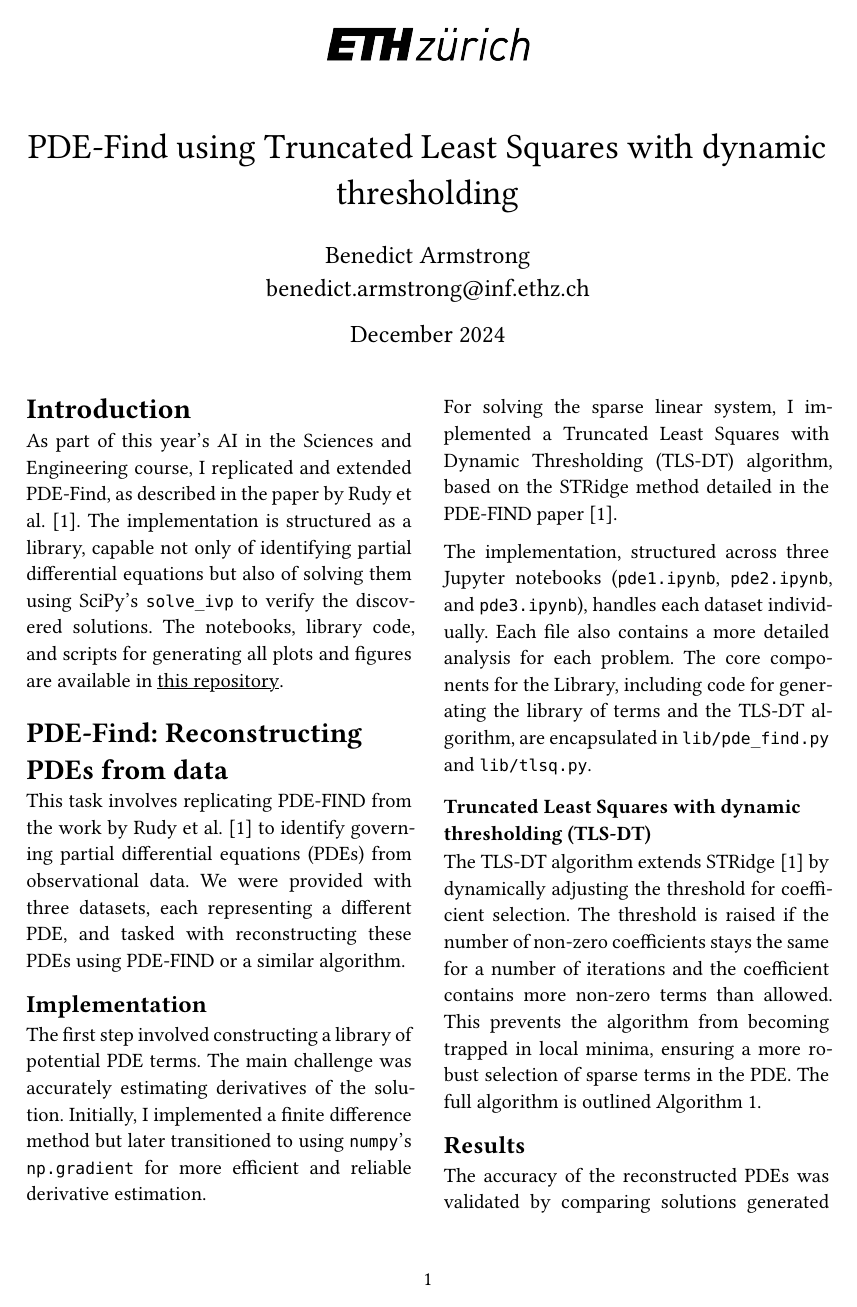
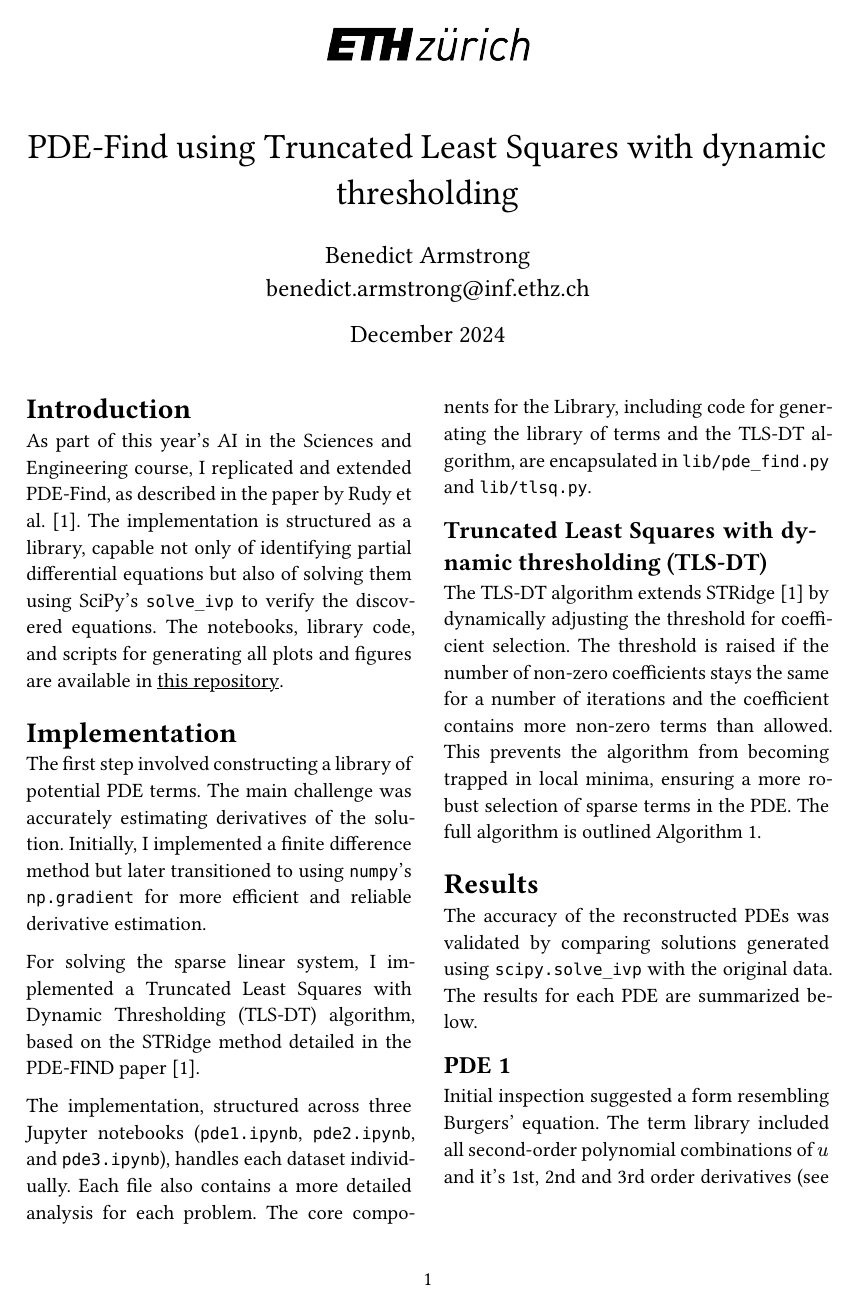
Before and after one commit to benedict-armstrong/PDEFind-Reconstructing-PDEs-from-data, a Typst document (writeup/report.typ): page 1 of 5. The pictures show the PDF file writeup/report.pdf that the author committed with the source.

Commit message:
fixed headings

```diff
--- a/writeup/report.typ
+++ b/writeup/report.typ
@@ -48,12 +48,8 @@
 
 As part of this year's AI in the Sciences and Engineering course, I replicated and extended PDE-Find, as described in the paper by Rudy et al. @rudy2017data. The implementation is structured as a library, capable not only of identifying partial differential equations but also of solving them using SciPy's `solve_ivp` to verify the discovered equations. The notebooks, library code, and scripts for generating all plots and figures are available in #link("https://github.com/benedict-armstrong/PDEFind-Reconstructing-PDEs-from-data","this repository").
 
-= PDE-Find: Reconstructing PDEs from data
-
 #let body = [
-  This task involves replicating PDE-FIND from the work by Rudy et al. @rudy2017data to identify governing partial differential equations (PDEs) from observational data. We were provided with three datasets, each representing a different PDE, and tasked with reconstructing these PDEs using PDE-FIND or a similar algorithm.
-
-  == Implementation
+  = Implementation
 
   The first step involved constructing a library of potential PDE terms. The main challenge was accurately estimating derivatives of the solution. Initially, I implemented a finite difference method but later transitioned to using `numpy`'s `np.gradient` for more efficient and reliable derivative estimation.
 
@@ -61,15 +57,15 @@ As part of this year's AI in the Sciences and Engineering course, I replicated a
 
   The implementation, structured across three Jupyter notebooks (`pde1.ipynb`, `pde2.ipynb`, and `pde3.ipynb`), handles each dataset individually. Each file also contains a more detailed analysis for each problem. The core components for the Library, including code for generating the library of terms and the TLS-DT algorithm, are encapsulated in `lib/pde_find.py` and `lib/tlsq.py`.
 
-  === Truncated Least Squares with dynamic thresholding (TLS-DT) <tls_dt_algorithm_section>
+  == Truncated Least Squares with dynamic thresholding (TLS-DT) <tls_dt_algorithm_section>
 
   The TLS-DT algorithm extends STRidge @rudy2017data by dynamically adjusting the threshold for coefficient selection. The threshold is raised if the number of non-zero coefficients stays the same for a number of iterations and the coefficient contains more non-zero terms than allowed. This prevents the algorithm from becoming trapped in local minima, ensuring a more robust selection of sparse terms in the PDE. The full algorithm is outlined @tls_dt_algorithm.
 
-  == Results
+  = Results
 
   The accuracy of the reconstructed PDEs was validated by comparing solutions generated using `scipy.solve_ivp` with the original data. The results for each PDE are summarized below.
 
-  === PDE 1
+  == PDE 1
 
   Initial inspection suggested a form resembling Burgers' equation. The term library included all second-order polynomial combinations of $u$ and it's 1st, 2nd and 3rd order derivatives (see @pde1_terms). The algorithm converged rapidly to @pde1_eq.
 
```
Also changed, not shown: writeup/report.pdf, writeup/report.typ (6 more changed lines).
